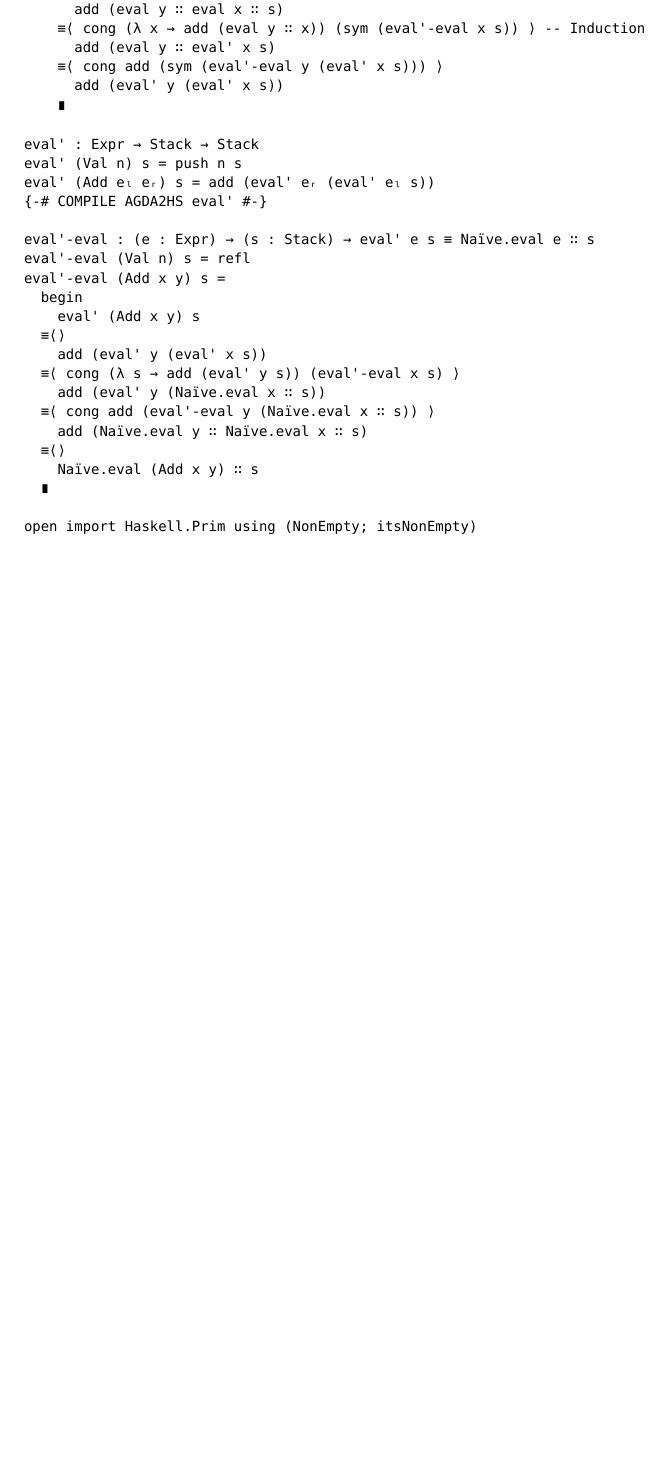
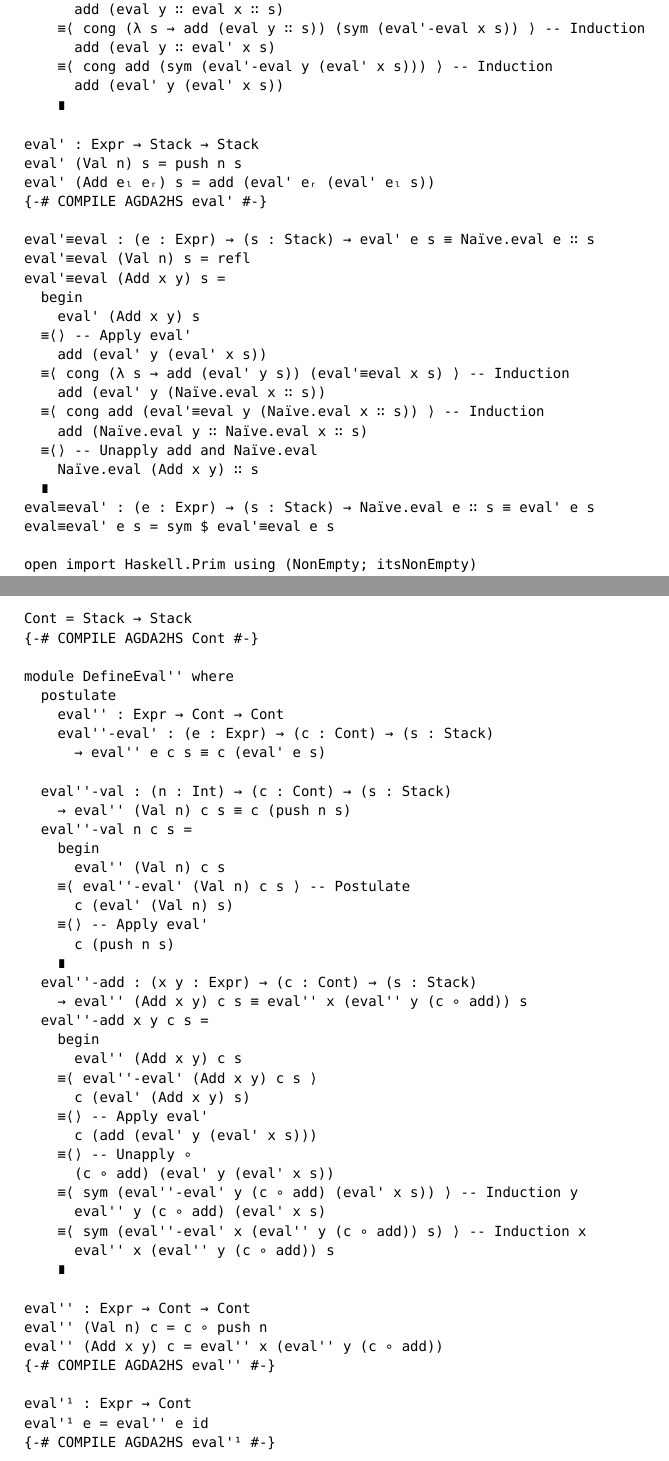
Before and after one commit to spewspews/LearningHaskell, a LaTeX document (HuttonChap17.lagda.tex): part of page 2 of 2 before the commit and two parts of pages 2 and 3 of 3 after it, the two joined at a grey line, cut so that both start at the same text, the shorter picture padded with empty space. Compiled offline with XeLaTeX; a missing font is replaced by an installed copy or a similar font.

Commit message:
Progress Chapter 17

```diff
--- a/HuttonChap17.lagda.tex
+++ b/HuttonChap17.lagda.tex
@@ -79,9 +79,9 @@ module DefineEval' where
       eval x + eval y ∷ s
     ≡⟨⟩ -- Unapply add
       add (eval y ∷ eval x ∷ s)
-    ≡⟨ cong (λ x → add (eval y ∷ x)) (sym (eval'-eval x s)) ⟩ -- Induction
+    ≡⟨ cong (λ s → add (eval y ∷ s)) (sym (eval'-eval x s)) ⟩ -- Induction
       add (eval y ∷ eval' x s)
-    ≡⟨ cong add (sym (eval'-eval y (eval' x s))) ⟩
+    ≡⟨ cong add (sym (eval'-eval y (eval' x s))) ⟩ -- Induction
       add (eval' y (eval' x s))
     ∎
 \end{code}
@@ -91,20 +91,22 @@ eval' (Val n) s = push n s
 eval' (Add eₗ eᵣ) s = add (eval' eᵣ (eval' eₗ s))
 {-# COMPILE AGDA2HS eval' #-}
 
-eval'-eval : (e : Expr) → (s : Stack) → eval' e s ≡ Naïve.eval e ∷ s
-eval'-eval (Val n) s = refl
-eval'-eval (Add x y) s =
+eval'≡eval : (e : Expr) → (s : Stack) → eval' e s ≡ Naïve.eval e ∷ s
+eval'≡eval (Val n) s = refl
+eval'≡eval (Add x y) s =
   begin
     eval' (Add x y) s
-  ≡⟨⟩
+  ≡⟨⟩ -- Apply eval'
     add (eval' y (eval' x s))
-  ≡⟨ cong (λ s → add (eval' y s)) (eval'-eval x s) ⟩
+  ≡⟨ cong (λ s → add (eval' y s)) (eval'≡eval x s) ⟩ -- Induction
     add (eval' y (Naïve.eval x ∷ s))
-  ≡⟨ cong add (eval'-eval y (Naïve.eval x ∷ s)) ⟩
+  ≡⟨ cong add (eval'≡eval y (Naïve.eval x ∷ s)) ⟩ -- Induction
     add (Naïve.eval y ∷ Naïve.eval x ∷ s)
-  ≡⟨⟩
+  ≡⟨⟩ -- Unapply add and Naïve.eval
     Naïve.eval (Add x y) ∷ s
   ∎
+eval≡eval' : (e : Expr) → (s : Stack) → Naïve.eval e ∷ s ≡ eval' e s
+eval≡eval' e s = sym $ eval'≡eval e s
 
 open import Haskell.Prim using (NonEmpty; itsNonEmpty)
 open import Haskell.Law.Equality using (subst)
@@ -119,4 +121,51 @@ eval e = head (eval' e [])
     ne = eval'-nonempty e
 {-# COMPILE AGDA2HS eval #-}
 \end{code}
+\begin{code}
+Cont = Stack → Stack
+{-# COMPILE AGDA2HS Cont #-}
+
+module DefineEval'' where
+  postulate
+    eval'' : Expr → Cont → Cont
+    eval''-eval' : (e : Expr) → (c : Cont) → (s : Stack)
+      → eval'' e c s ≡ c (eval' e s)
+
+  eval''-val : (n : Int) → (c : Cont) → (s : Stack)
+    → eval'' (Val n) c s ≡ c (push n s)
+  eval''-val n c s =
+    begin
+      eval'' (Val n) c s
+    ≡⟨ eval''-eval' (Val n) c s ⟩ -- Postulate
+      c (eval' (Val n) s)
+    ≡⟨⟩ -- Apply eval'
+      c (push n s)
+    ∎
+  eval''-add : (x y : Expr) → (c : Cont) → (s : Stack)
+    → eval'' (Add x y) c s ≡ eval'' x (eval'' y (c ∘ add)) s
+  eval''-add x y c s =
+    begin
+      eval'' (Add x y) c s
+    ≡⟨ eval''-eval' (Add x y) c s ⟩
+      c (eval' (Add x y) s)
+    ≡⟨⟩ -- Apply eval'
+      c (add (eval' y (eval' x s)))
+    ≡⟨⟩ -- Unapply ∘
+      (c ∘ add) (eval' y (eval' x s))
+    ≡⟨ sym (eval''-eval' y (c ∘ add) (eval' x s)) ⟩ -- Induction y
+      eval'' y (c ∘ add) (eval' x s)
+    ≡⟨ sym (eval''-eval' x (eval'' y (c ∘ add)) s) ⟩ -- Induction x
+      eval'' x (eval'' y (c ∘ add)) s
+    ∎
+\end{code}
+\begin{code}
+eval'' : Expr → Cont → Cont
+eval'' (Val n) c = c ∘ push n
+eval'' (Add x y) c = eval'' x (eval'' y (c ∘ add))
+{-# COMPILE AGDA2HS eval'' #-}
+
+eval'¹ : Expr → Cont
+eval'¹ e = eval'' e id
+{-# COMPILE AGDA2HS eval'¹ #-}
+\end{code}
 \end{document}
```
Also changed, not shown: HuttonChap17.lagda.pdf, HuttonChap17.lagda.tex (2 more changed lines).
